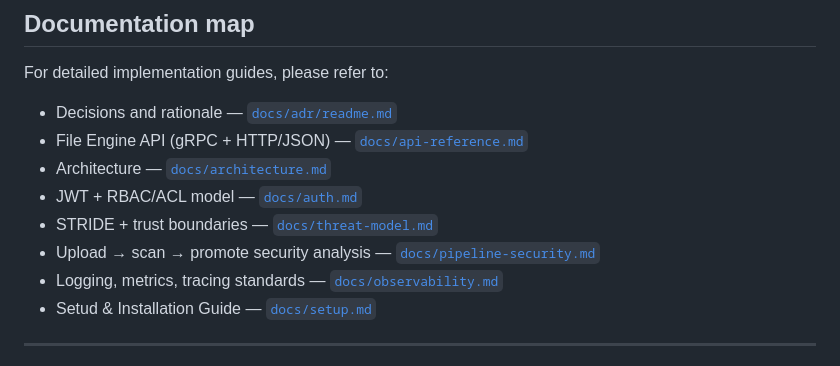
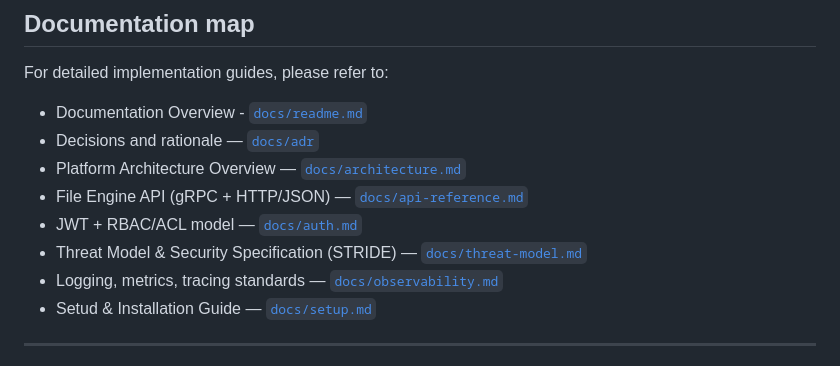
Before and after one commit to agslima/file-server-management, a Markdown page: README.md, the part around one of its changes. Drawn GitHub-style.

Commit message:
Fix gRPC badge and update documentation links

```diff
--- a/README.md
+++ b/README.md
@@ -408,12 +408,12 @@ Queue strategy:
 
 For detailed implementation guides, please refer to:
 
-- Decisions and rationale — [`docs/adr/readme.md`](https://github.com/agslima/file-server-management/blob/main/docs/adr/readme.md)
+- Documentation Overview - [`docs/readme.md`](https://github.com/agslima/file-server-management/blob/main/docs/README.md)
+- Decisions and rationale — [`docs/adr`](https://github.com/agslima/file-server-management/blob/main/docs/adr)
+- Platform Architecture Overview — [`docs/architecture.md`](https://github.com/agslima/file-server-management/blob/main/docs/architecture.md)
 - File Engine API (gRPC + HTTP/JSON) — [`docs/api-reference.md`](https://github.com/agslima/file-server-management/blob/main/docs/api-reference.md)
-- Architecture — [`docs/architecture.md`](https://github.com/agslima/file-server-management/blob/main/docs/architecture.md)
 - JWT + RBAC/ACL model — [`docs/auth.md`](https://github.com/agslima/file-server-management/blob/main/docs/auth.md)
-- STRIDE + trust boundaries — [`docs/threat-model.md`](https://github.com/agslima/file-server-management/blob/main/docs/threat-model.md)
-- Upload → scan → promote security analysis —  [`docs/pipeline-security.md`](https://github.com/agslima/file-server-management/blob/main/docs/pipeline-security.md)
+- Threat Model & Security Specification (STRIDE)  — [`docs/threat-model.md`](https://github.com/agslima/file-server-management/blob/main/docs/threat-model.md)
 - Logging, metrics, tracing standards — [`docs/observability.md`](https://github.com/agslima/file-server-management/blob/main/docs/observability.md)
 - Setud & Installation Guide — [`docs/setup.md`](https://github.com/agslima/file-server-management/blob/main/docs/setup.md)
 
```
Also changed, not shown: other parts of README.md (+1 -1 lines).
